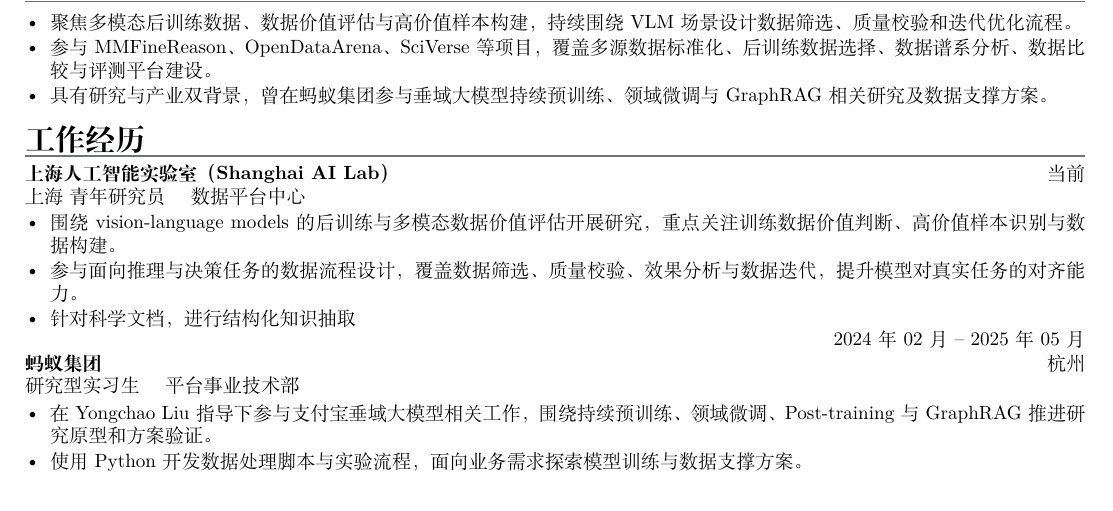
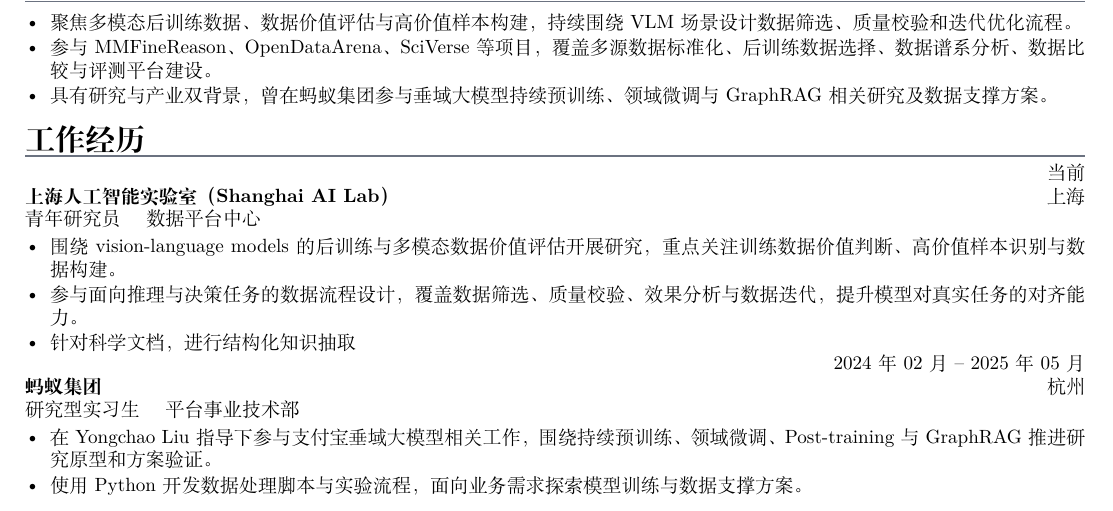
Before and after one commit to ZhuYun97/cv, a LaTeX CV (cv.tex): part of page 1 of 2, cut so that both start at the same text. Compiled offline with XeLaTeX; a missing font is replaced by an installed copy or a similar font.

Commit message:
align shanghai lab location to right

```diff
--- a/cv.tex
+++ b/cv.tex
@@ -108,7 +108,7 @@
 \end{itemize}
 
 \cvsection{工作经历}
-\cventryone{上海人工智能实验室（Shanghai AI Lab）}{当前}{上海} {青年研究员 \quad 数据平台中心}
+\cventryloc{上海人工智能实验室（Shanghai AI Lab）}{当前}{上海}{青年研究员 \quad 数据平台中心}
 \begin{itemize}
   % \item 当前任青年研究员，与\href{https://scholar.google.com/citations?user=RD5kSG0AAAAJ&hl=zh-CN}{吴郦军}、\href{https://scholar.google.com/citations?user=PopTv7kAAAAJ&hl=zh-CN}{何聪辉}博士合作开展研究。
   \item 围绕 vision-language models 的后训练与多模态数据价值评估开展研究，重点关注训练数据价值判断、高价值样本识别与数据构建。
```
